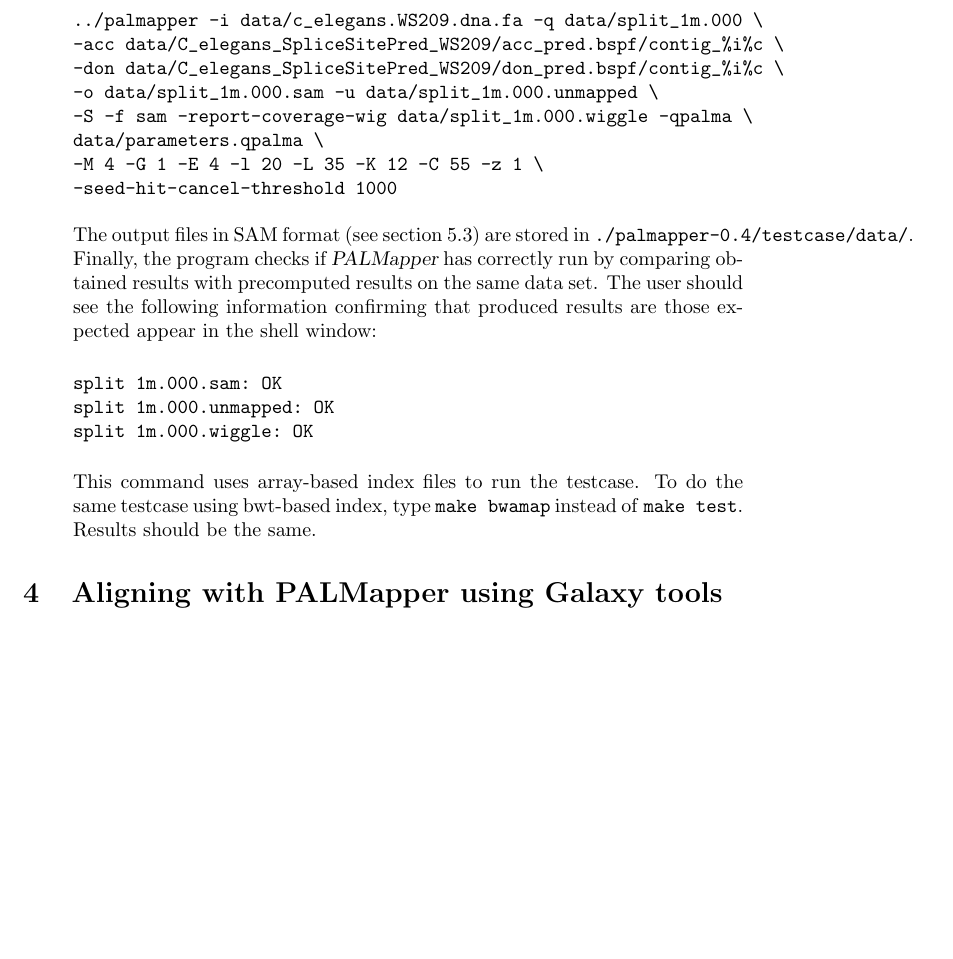
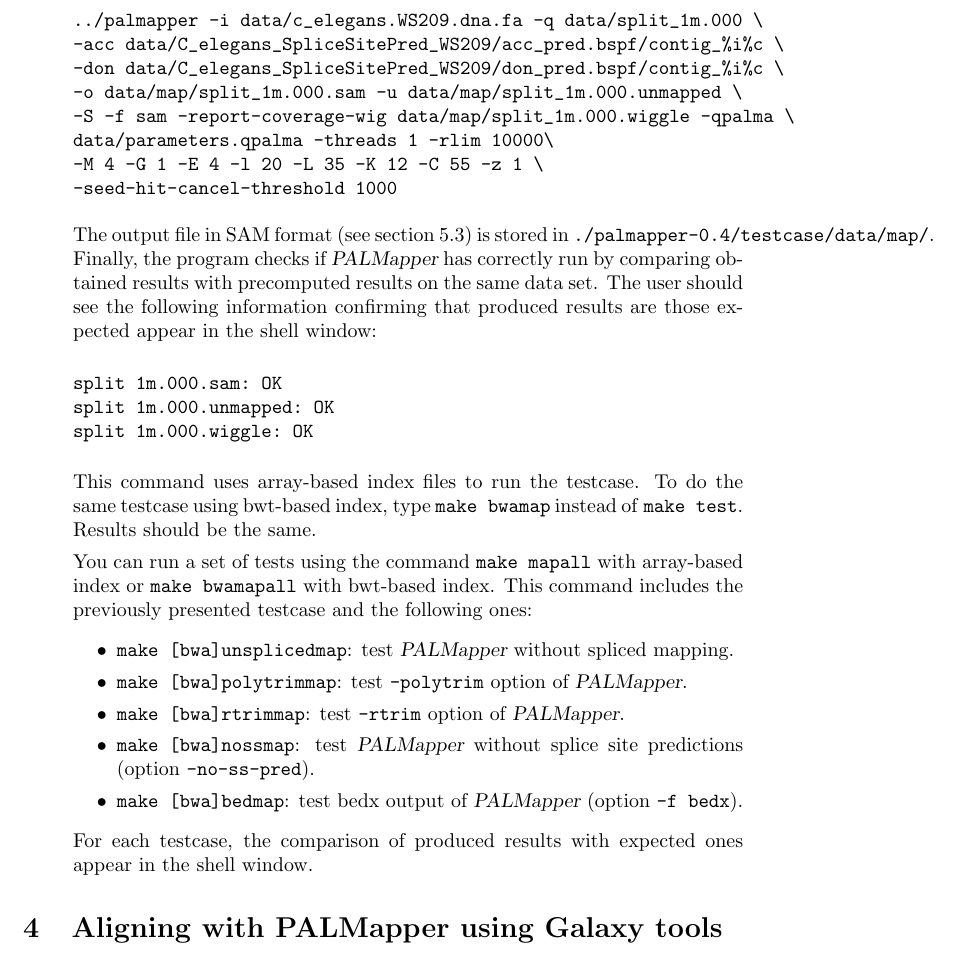
Before and after one commit to ratschlab/palmapper, a LaTeX document (doc/palmapper-manual.tex): part of page 6 of 13, cut so that both start at the same text, the shorter picture padded with empty space. Compiled offline with pdfLaTeX.

Commit message:
Modify test section according to new testcases

```diff
--- a/doc/palmapper-manual.tex
+++ b/doc/palmapper-manual.tex
@@ -325,14 +325,14 @@
 ../palmapper -i data/c_elegans.WS209.dna.fa -q data/split_1m.000 \
 -acc data/C_elegans_SpliceSitePred_WS209/acc_pred.bspf/contig_%i%c \
 -don data/C_elegans_SpliceSitePred_WS209/don_pred.bspf/contig_%i%c \
--o data/split_1m.000.sam -u data/split_1m.000.unmapped \
--S -f sam -report-coverage-wig data/split_1m.000.wiggle -qpalma \
-data/parameters.qpalma \
+-o data/map/split_1m.000.sam -u data/map/split_1m.000.unmapped \
+-S -f sam -report-coverage-wig data/map/split_1m.000.wiggle -qpalma \
+data/parameters.qpalma -threads 1 -rlim 10000\
 -M 4 -G 1 -E 4 -l 20 -L 35 -K 12 -C 55 -z 1 \
 -seed-hit-cancel-threshold 1000
 \end{verbatim}
-The output files in SAM format (see section~\ref{sec:samfile}) are
-stored in \texttt{./palmapper-0.4/testcase/data/}. Finally, the
+The output file in SAM format (see section~\ref{sec:samfile}) is
+stored in \texttt{./palmapper-0.4/testcase/data/map/}. Finally, the
 program checks if \PALMapper{} has correctly run by comparing obtained
 results with precomputed results on the same data set. The user should
 see the following information confirming that produced results are
@@ -347,6 +347,26 @@
 This command uses array-based index files to run the testcase. To do
 the same testcase using bwt-based index, type \texttt{make bwamap}
 instead of \texttt{make test}. Results should be the same.
+
+You can run a set of tests using the command \texttt{make mapall} with
+array-based index or \texttt{make bwamapall} with bwt-based
+index. This command includes the previously presented testcase and the
+following ones:
+\begin{itemize}
+\item \texttt{make [bwa]unsplicedmap}: test \PALMapper{} without
+  spliced mapping.
+\item \texttt{make [bwa]polytrimmap}: test \texttt{-polytrim} option
+  of \PALMapper{}.
+\item \texttt{make [bwa]rtrimmap}: test \texttt{-rtrim} option
+  of \PALMapper{}.
+\item \texttt{make [bwa]nossmap}: test \PALMapper{} without splice
+  site predictions (option \texttt{-no-ss-pred}).
+\item \texttt{make [bwa]bedmap}: test bedx output of \PALMapper{}
+  (option \texttt{-f bedx}).
+\end{itemize}
+
+For each testcase, the comparison of produced results with expected
+ones appear in the shell window.
 \end{enumerate}
 
 \section{Aligning with PALMapper using Galaxy tools}
```
